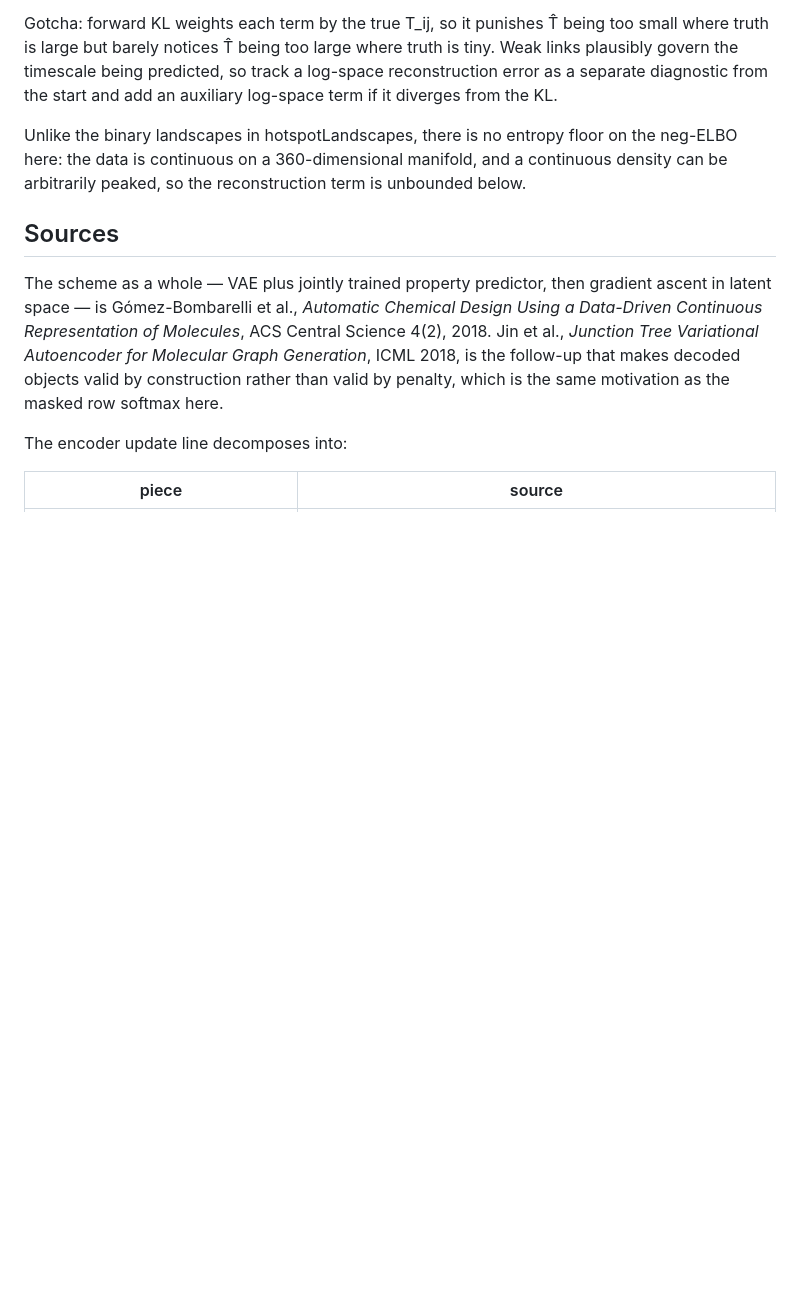
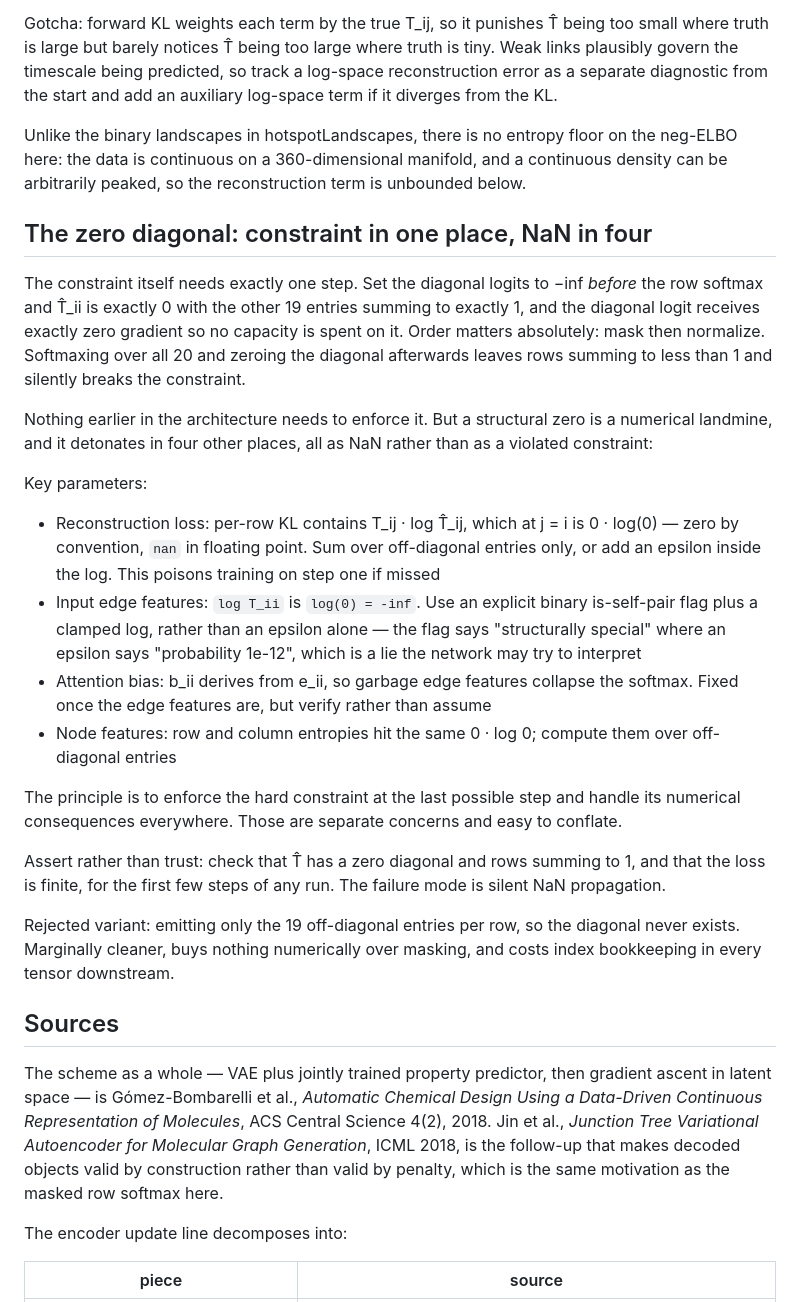
Before and after one commit to merrybnon/tmatrixoptimization, a Markdown page: docs/notes/architecture.md, the part around the change. Rendered like a GitHub page; blank space fills up the shorter version.

Commit message:
Documented zero-diagonal numerical hazards and added missing sources

```diff
--- a/docs/notes/architecture.md
+++ b/docs/notes/architecture.md
@@ -80,6 +80,24 @@ Gotcha: forward KL weights each term by the true T_ij, so it punishes T̂ being
 
 Unlike the binary landscapes in hotspotLandscapes, there is no entropy floor on the neg-ELBO here: the data is continuous on a 360-dimensional manifold, and a continuous density can be arbitrarily peaked, so the reconstruction term is unbounded below.
 
+## The zero diagonal: constraint in one place, NaN in four
+
+The constraint itself needs exactly one step. Set the diagonal logits to −inf *before* the row softmax and T̂_ii is exactly 0 with the other 19 entries summing to exactly 1, and the diagonal logit receives exactly zero gradient so no capacity is spent on it. Order matters absolutely: mask then normalize. Softmaxing over all 20 and zeroing the diagonal afterwards leaves rows summing to less than 1 and silently breaks the constraint.
+
+Nothing earlier in the architecture needs to enforce it. But a structural zero is a numerical landmine, and it detonates in four other places, all as NaN rather than as a violated constraint:
+
+Key parameters:
+- Reconstruction loss: per-row KL contains T_ij · log T̂_ij, which at j = i is 0 · log(0) — zero by convention, `nan` in floating point. Sum over off-diagonal entries only, or add an epsilon inside the log. This poisons training on step one if missed
+- Input edge features: `log T_ii` is `log(0) = -inf`. Use an explicit binary is-self-pair flag plus a clamped log, rather than an epsilon alone — the flag says "structurally special" where an epsilon says "probability 1e-12", which is a lie the network may try to interpret
+- Attention bias: b_ii derives from e_ii, so garbage edge features collapse the softmax. Fixed once the edge features are, but verify rather than assume
+- Node features: row and column entropies hit the same 0 · log 0; compute them over off-diagonal entries
+
+The principle is to enforce the hard constraint at the last possible step and handle its numerical consequences everywhere. Those are separate concerns and easy to conflate.
+
+Assert rather than trust: check that T̂ has a zero diagonal and rows summing to 1, and that the loss is finite, for the first few steps of any run. The failure mode is silent NaN propagation.
+
+Rejected variant: emitting only the 19 off-diagonal entries per row, so the diagonal never exists. Marginally cleaner, buys nothing numerically over masking, and costs index bookkeeping in every tensor downstream.
+
 ## Sources
 
 The scheme as a whole — VAE plus jointly trained property predictor, then gradient ascent in latent space — is Gómez-Bombarelli et al., *Automatic Chemical Design Using a Data-Driven Continuous Representation of Molecules*, ACS Central Science 4(2), 2018. Jin et al., *Junction Tree Variational Autoencoder for Molecular Graph Generation*, ICML 2018, is the follow-up that makes decoded objects valid by construction rather than valid by penalty, which is the same motivation as the masked row softmax here.
```
Also changed, not shown: docs/notes/GNNsources.md (+7 -1 lines).
